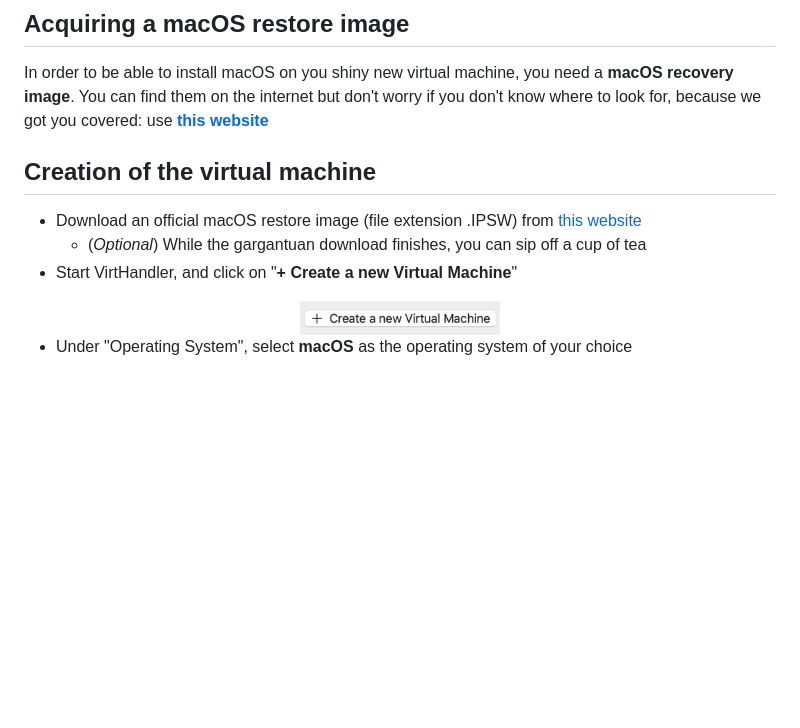
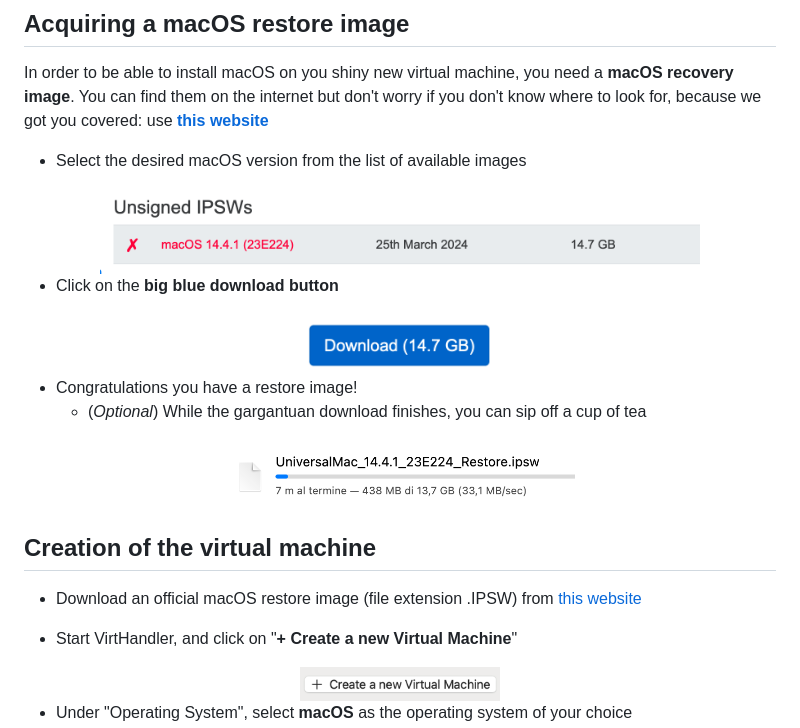
Before and after one commit to iOmega8561/VirtHandlerWiki, a Markdown page: macos-help.md, the part around one of its changes. Rendered like a GitHub page; blank space fills up the shorter version.

```diff
--- a/macos-help.md
+++ b/macos-help.md
@@ -12,10 +12,19 @@ Unfortunately due to a limitation imposed by Apple, you can create as many macOS
 
 ## Acquiring a macOS restore image
 In order to be able to install macOS on you shiny new virtual machine, you need a **macOS recovery image**. You can find them on the internet but don't worry if you don't know where to look for, because we got you covered: use [**this website**](https://ipsw.me/VirtualMac2,1)
+- Select the desired macOS version from the list of available images
+<div align="center"> <img src="./Screenshots/ipsw.png" width="600"/> </div>
+
+- Click on the **big blue download button**
+<div align="center"> <img src="./Screenshots/ipsw-download-button.png" width="200"/> </div>
+
+- Congratulations you have a restore image!
+  - (*Optional*) While the gargantuan download finishes, you can sip off a cup of tea
+<div align="center"> <img src="./Screenshots/ipsw-download.png" width="350"/> </div>
 
 ## Creation of the virtual machine
 - Download an official macOS restore image (file extension .IPSW) from [this website](https://ipsw.me/VirtualMac2,1)
-  - (*Optional*) While the gargantuan download finishes, you can sip off a cup of tea
+
 - Start VirtHandler, and click on "**+ Create a new Virtual Machine**"
 <div align="center"> <img src="./Screenshots/createnew.png" width="200"/> </div>
 
```
Also changed, not shown: other parts of macos-help.md (+2 -2 lines).
